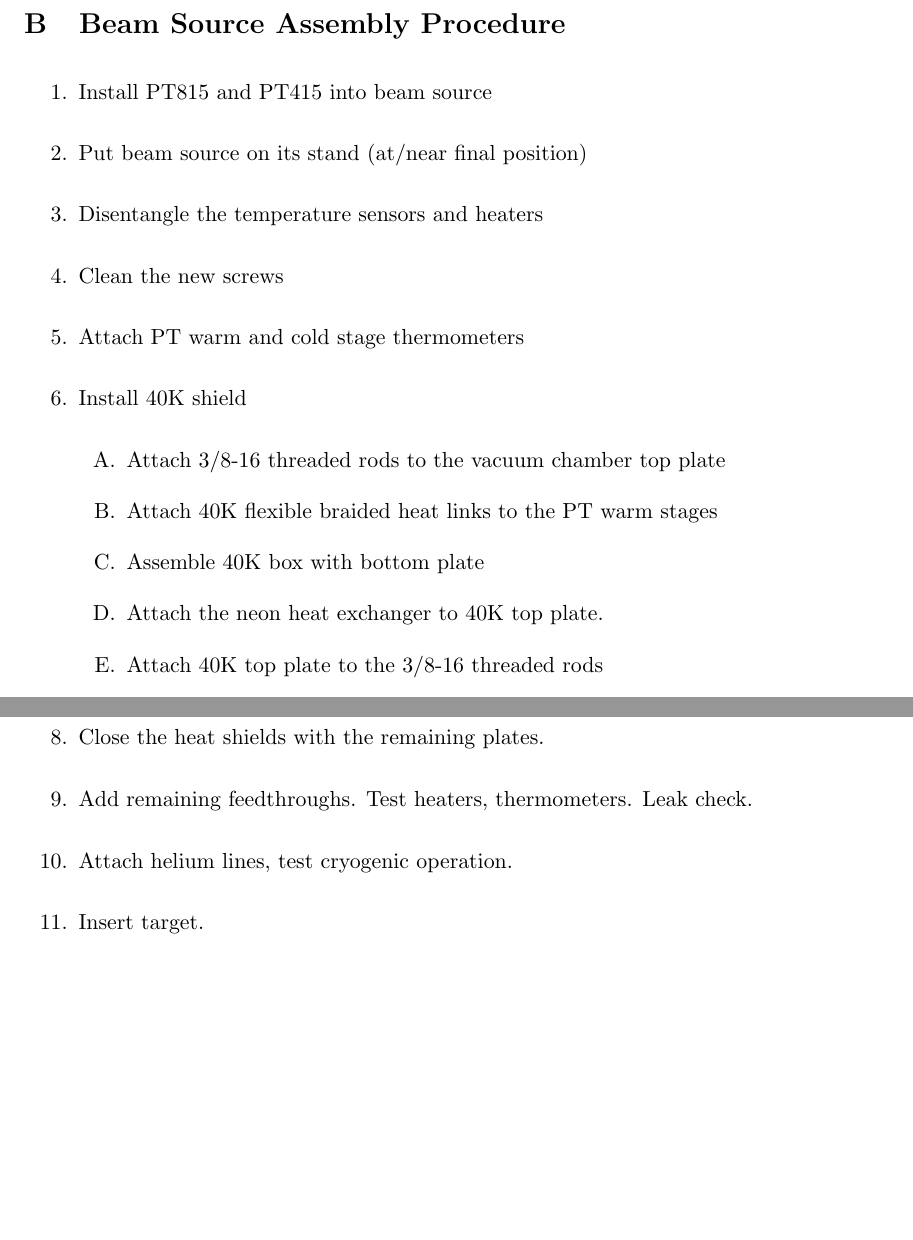
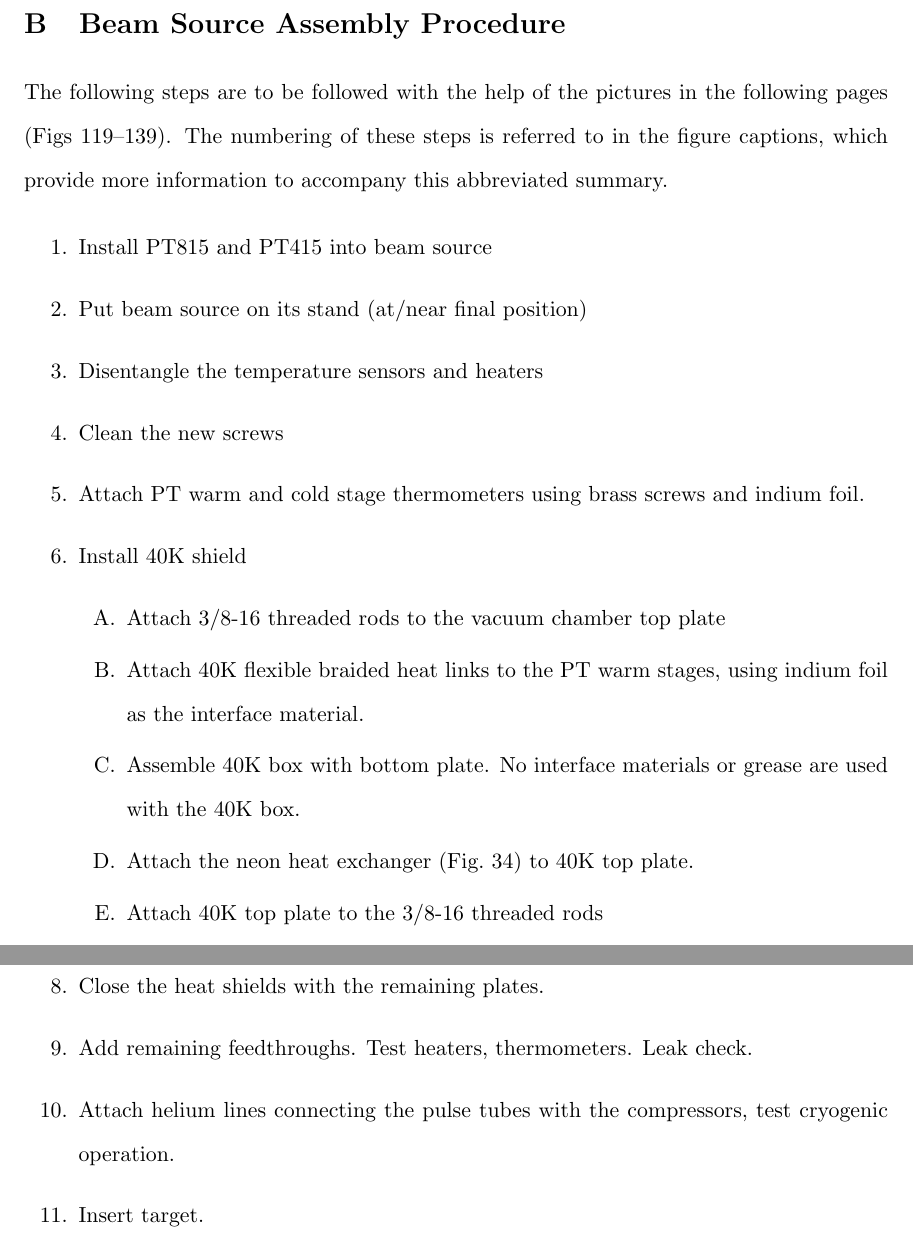
Before and after one commit to js216/thesis, a LaTeX thesis (thesis.tex, which reads source_assembly.tex): two parts of pages 281 and 282 of 364, joined at a grey line, cut so that both start at the same text. Compiled offline with pdfLaTeX.

Commit message:
all corrections of Dave's comments

```diff
--- a/source_assembly.tex
+++ b/source_assembly.tex
@@ -1,18 +1,27 @@
 \section{Beam Source Assembly Procedure}
 \label{source_assembly_appendix}
+
+The following steps are to be followed with the help of the pictures in the
+following pages
+(Figs~\ref{beam_source_assembly_1}--\ref{beam_source_assembly_7J}). The
+numbering of these steps is referred to in the figure captions, which provide
+more information to accompany this abbreviated summary.
 
 \begin{enumerate}
    \item Install PT815 and PT415 into beam source
    \item Put beam source on its stand (at/near final position)
    \item Disentangle the temperature sensors and heaters
    \item Clean the new screws
-   \item Attach PT warm and cold stage thermometers
+   \item Attach PT warm and cold stage thermometers using brass screws and
+       indium foil.
    \item Install 40K shield
       \begin{enumerate}[label=\Alph*.]
          \item Attach 3/8-16 threaded rods to the vacuum chamber top plate
-         \item Attach 40K flexible braided heat links to the PT warm stages
-         \item Assemble 40K box with bottom plate
-         \item Attach the neon heat exchanger to 40K top plate.
+         \item Attach 40K flexible braided heat links to the PT warm stages,
+             using indium foil as the interface material.
+         \item Assemble 40K box with bottom plate. No interface materials or
+             grease are used with the 40K box.
+         \item Attach the neon heat exchanger (Fig.~\ref{neon_line}) to 40K top plate.
          \item Attach 40K top plate to the 3/8-16 threaded rods
          \item Finish the neon line.
          \item Insert 40K internal structure
@@ -38,7 +47,7 @@
       \end{enumerate}
    \item Close the heat shields with the remaining plates.
    \item Add remaining feedthroughs. Test heaters, thermometers. Leak check.
-   \item Attach helium lines, test cryogenic operation.
+   \item Attach helium lines connecting the pulse tubes with the compressors, test cryogenic operation.
    \item Insert target.
 \end{enumerate}
 
```
Also changed, not shown: beam_source.tex (+2 -1 lines), source_assembly.tex (9 more changed lines).
